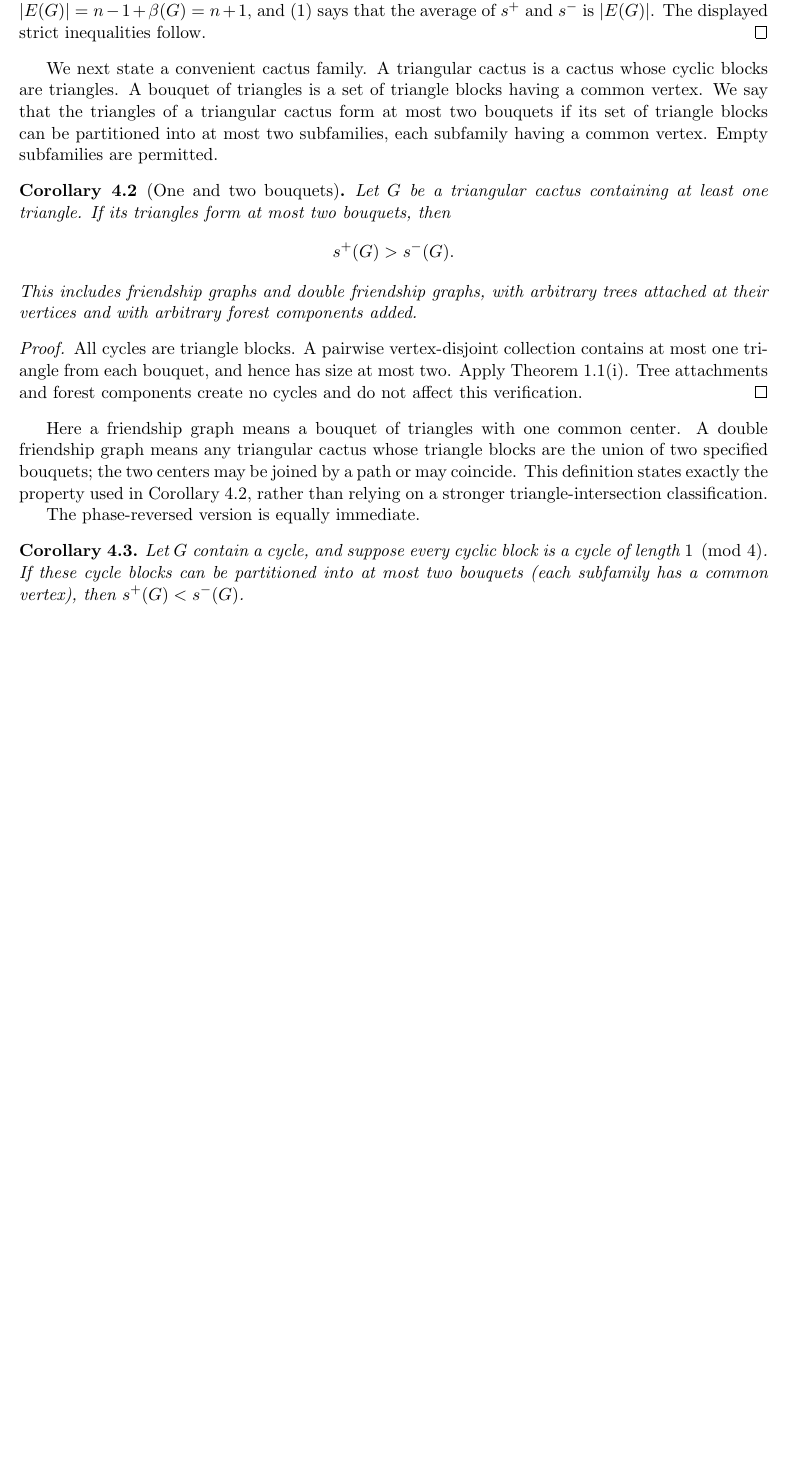
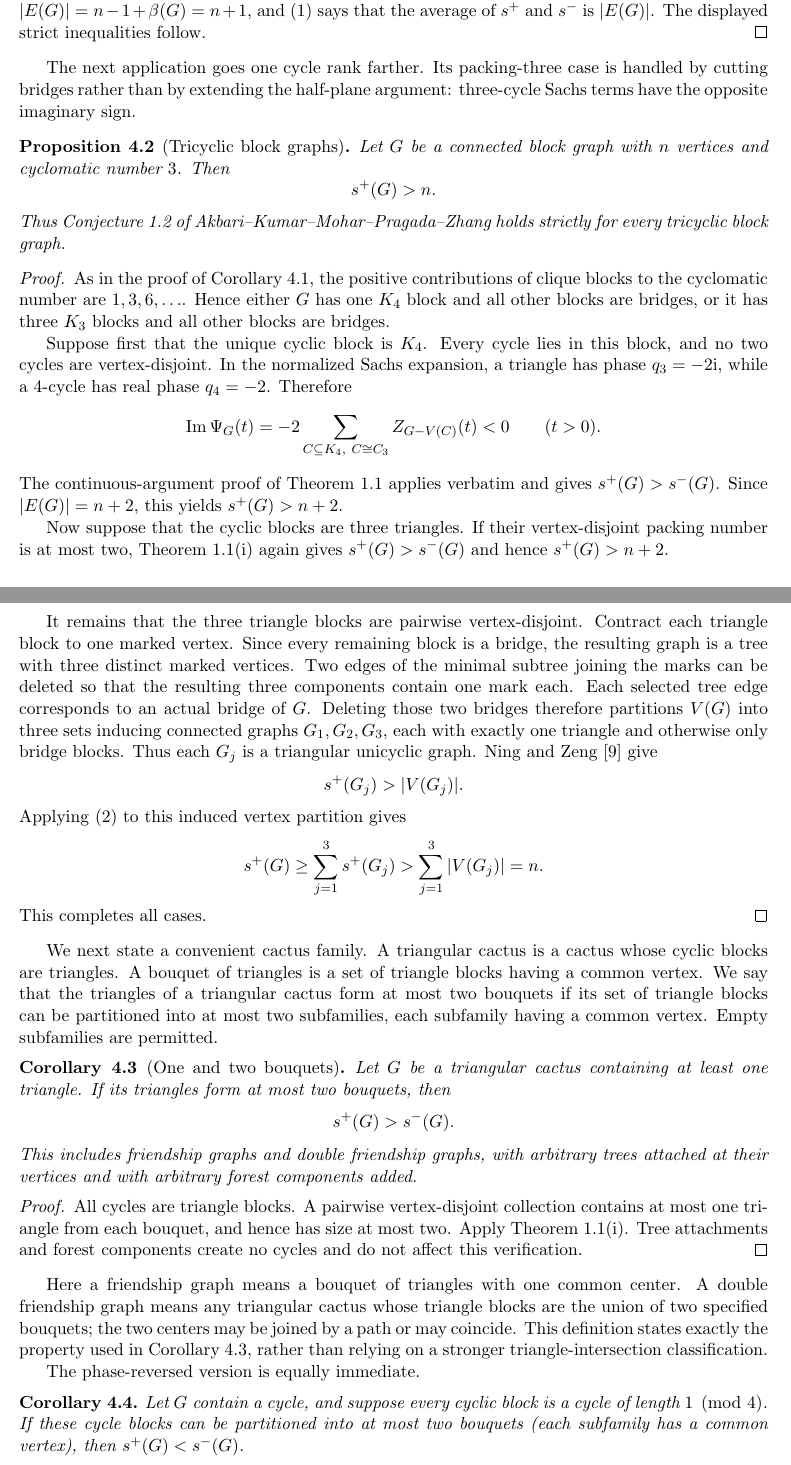
Before and after one commit to managed-kortix/math-god-adfd91b6-ff4b-48dd-aca6-d0bdeb719003, a LaTeX paper (packing-two-square-energy/paper.tex): part of page 5 of 6 before the commit and two parts of pages 5 and 6 of 7 after it, the two joined at a grey line, cut so that both start at the same text, the shorter picture padded with empty space. Compiled offline with pdfLaTeX.

Commit message:
settle tricyclic block graph case

```diff
--- a/packing-two-square-energy/paper.tex
+++ b/packing-two-square-energy/paper.tex
@@ -340,6 +346,64 @@ and \eqref{eq:sum} says that the average of $s^+$ and $s^-$ is $|E(G)|$.
 The displayed strict inequalities follow.
 \end{proof}
 
+The next application goes one cycle rank farther.  Its packing-three case is
+handled by cutting bridges rather than by extending the half-plane argument:
+three-cycle Sachs terms have the opposite imaginary sign.
+
+\begin{proposition}[Tricyclic block graphs]\label{prop:tricyclic-block}
+Let $G$ be a connected block graph with $n$ vertices and cyclomatic number
+$3$.  Then
+\[
+ s^+(G)>n.
+\]
+Thus Conjecture~1.2 of Akbari--Kumar--Mohar--Pragada--Zhang holds strictly
+for every tricyclic block graph.
+\end{proposition}
+
+\begin{proof}
+As in the proof of Corollary~\ref{cor:block}, the positive contributions of
+clique blocks to the cyclomatic number are $1,3,6,\ldots$.  Hence either $G$
+has one $K_4$ block and all other blocks are bridges, or it has three $K_3$
+blocks and all other blocks are bridges.
+
+Suppose first that the unique cyclic block is $K_4$.  Every cycle lies in
+this block, and no two cycles are vertex-disjoint.  In the normalized Sachs
+expansion, a triangle has phase $q_3=-2\ii$, while a $4$-cycle has real phase
+$q_4=-2$.  Therefore
+\[
+ \operatorname{Im}\Psi_G(t)
+ =-2\sum_{C\subseteq K_4,\ C\cong C_3}Z_{G-V(C)}(t)<0
+ \qquad(t>0).
+\]
+The continuous-argument proof of Theorem~\ref{thm:main} applies verbatim and
+gives $s^+(G)>s^-(G)$.  Since $|E(G)|=n+2$, this yields
+$s^+(G)>n+2$.
+
+Now suppose that the cyclic blocks are three triangles.  If their
+vertex-disjoint packing number is at most two, Theorem~\ref{thm:main}(i)
+again gives $s^+(G)>s^-(G)$ and hence $s^+(G)>n+2$.
+
+It remains that the three triangle blocks are pairwise vertex-disjoint.
+Contract each triangle block to one marked vertex.  Since every remaining
+block is a bridge, the resulting graph is a tree with three distinct marked
+vertices.  Two edges of the minimal subtree joining the marks can be deleted
+so that the resulting three components contain one mark each.  Each selected
+tree edge corresponds to an actual bridge of $G$.  Deleting those two bridges
+therefore partitions $V(G)$ into three sets inducing connected graphs
+$G_1,G_2,G_3$, each with exactly one triangle and otherwise only bridge
+blocks.  Thus each $G_j$ is a triangular unicyclic graph.  Ning and
+Zeng~\cite{NingZeng} give
+\[
+ s^+(G_j)>|V(G_j)|.
+\]
+Applying \eqref{eq:superadditivity} to this induced vertex partition gives
+\[
+ s^+(G)\ge\sum_{j=1}^3s^+(G_j)
+ >\sum_{j=1}^3|V(G_j)|=n.
+\]
+This completes all cases.
+\end{proof}
+
 We next state a convenient cactus family.  A triangular cactus is a
 cactus whose cyclic blocks are triangles.  A bouquet of triangles is a
 set of triangle blocks having a common vertex.  We say that the triangles
@@ -405,3 +469,4 @@ S. Akbari, H. Kumar, B. Mohar, S. Pragada, and S. Zhang,
 \emph{Refinement of a conjecture on positive square energy of graphs},
 arXiv:2506.07264, 2025.
 
+\bibitem{AKMP}
```
Also changed, not shown: STATE.md (+6 -1 lines), positive-square-energy/notebook.md (+11 -0 lines), packing-two-square-energy/README.md, packing-two-square-energy/paper.pdf, packing-two-square-energy/paper.tex (10 more changed lines).
